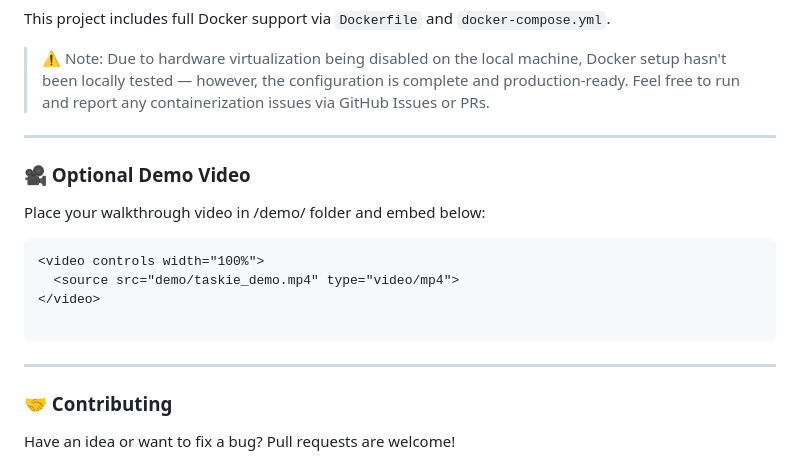
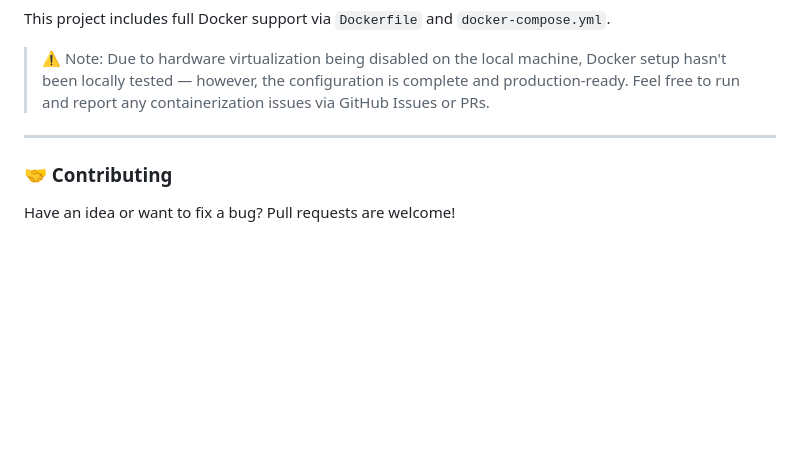
Before and after one commit to Laiba-muzammal/Taskie, a Markdown page: README.md, the part around the change. Rendered like a GitHub page; blank space fills up the shorter version.

````diff
--- a/README.md
+++ b/README.md
@@ -120,18 +120,6 @@ This project includes full Docker support via `Dockerfile` and `docker-compose.y
 
 ---
 
-### 🎥 Optional Demo Video
-Place your walkthrough video in /demo/ folder and embed below:
-
-```html
-<video controls width="100%">
-  <source src="demo/taskie_demo.mp4" type="video/mp4">
-</video>
-
-```
-
----
-
 ### 🤝 Contributing
 
 Have an idea or want to fix a bug? Pull requests are welcome!
````
